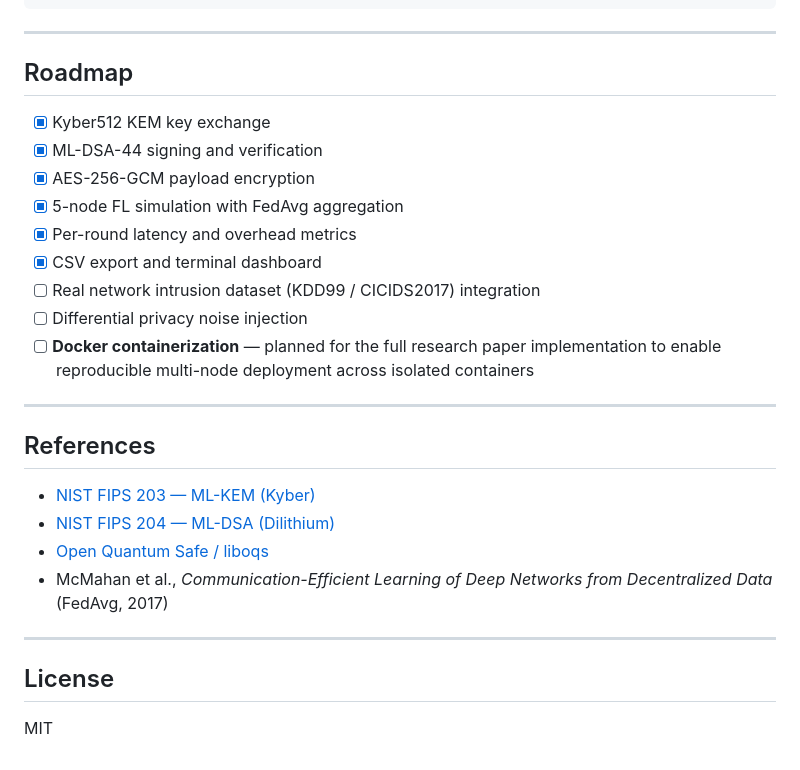
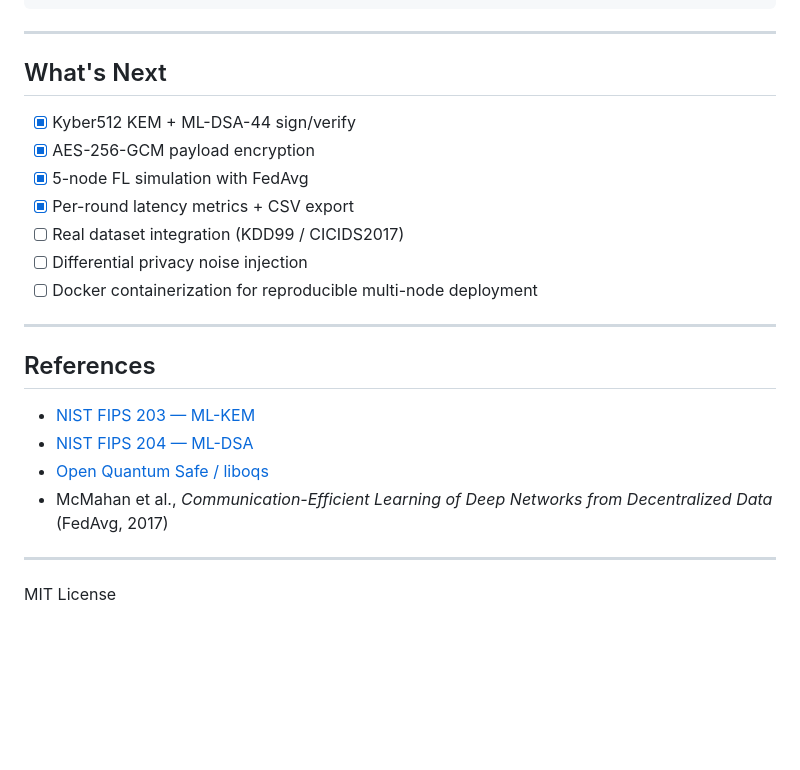
Before and after one commit to Waseem177/pqc-federated-learning, a Markdown page: README.md, the part around one of its changes. GitHub-like rendering; blank space fills up the shorter version.

```diff
--- a/README.md
+++ b/README.md
@@ -160,29 +112,25 @@ pqc-fl-hackathon/
 
 ---
 
-## Roadmap
+## What's Next
 
-- [x] Kyber512 KEM key exchange
-- [x] ML-DSA-44 signing and verification
+- [x] Kyber512 KEM + ML-DSA-44 sign/verify
 - [x] AES-256-GCM payload encryption
-- [x] 5-node FL simulation with FedAvg aggregation
-- [x] Per-round latency and overhead metrics
-- [x] CSV export and terminal dashboard
-- [ ] Real network intrusion dataset (KDD99 / CICIDS2017) integration
+- [x] 5-node FL simulation with FedAvg
+- [x] Per-round latency metrics + CSV export
+- [ ] Real dataset integration (KDD99 / CICIDS2017)
 - [ ] Differential privacy noise injection
-- [ ] **Docker containerization** — planned for the full research paper implementation to enable reproducible multi-node deployment across isolated containers
+- [ ] Docker containerization for reproducible multi-node deployment
 
 ---
 
 ## References
 
-- [NIST FIPS 203 — ML-KEM (Kyber)](https://csrc.nist.gov/pubs/fips/203/final)
-- [NIST FIPS 204 — ML-DSA (Dilithium)](https://csrc.nist.gov/pubs/fips/204/final)
+- [NIST FIPS 203 — ML-KEM](https://csrc.nist.gov/pubs/fips/203/final)
+- [NIST FIPS 204 — ML-DSA](https://csrc.nist.gov/pubs/fips/204/final)
 - [Open Quantum Safe / liboqs](https://openquantumsafe.org/)
 - McMahan et al., *Communication-Efficient Learning of Deep Networks from Decentralized Data* (FedAvg, 2017)
 
 ---
 
-## License
-
-MIT
+MIT License
```
Also changed, not shown: other parts of README.md (+50 -98 lines).
